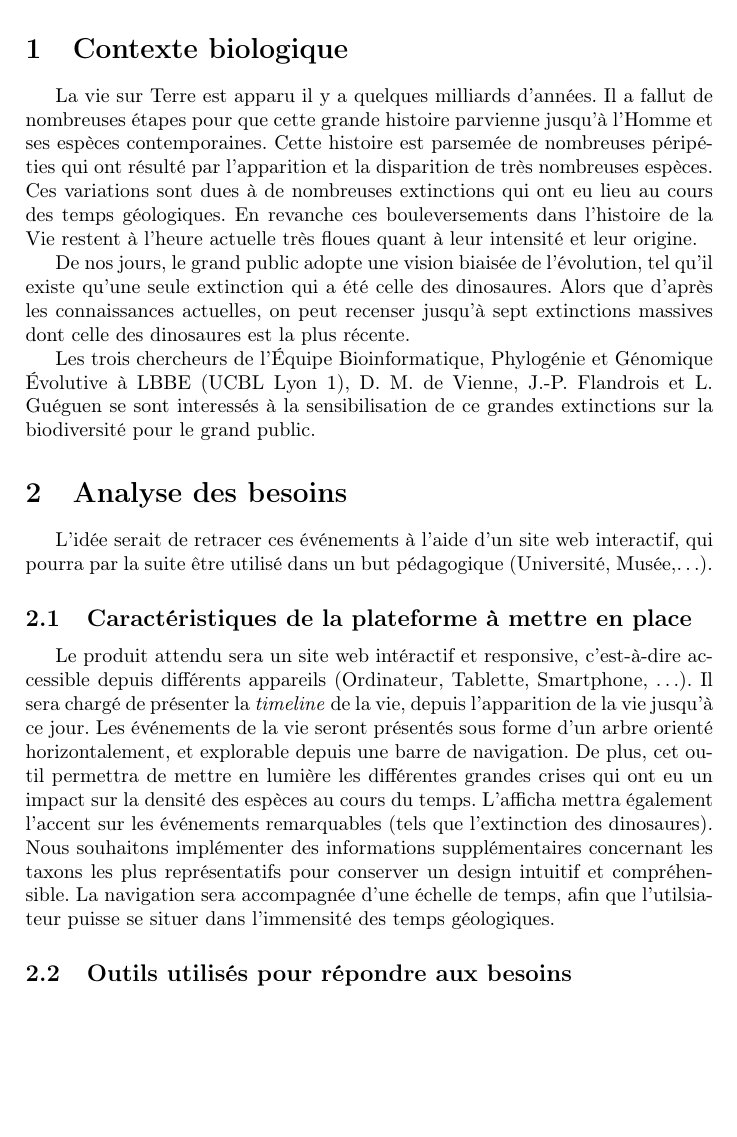
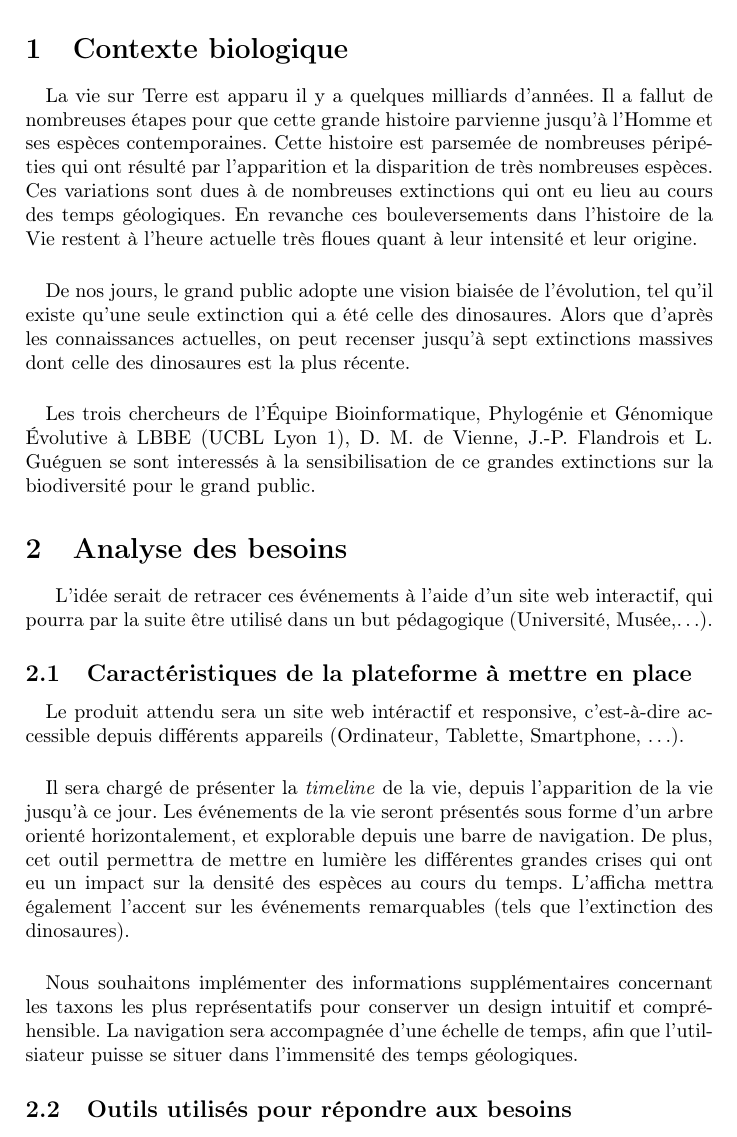
Before and after one commit to friton/evoTree, a LaTeX document (cahier_sujet14.tex): part of page 3 of 5, cut so that both start at the same text, the shorter picture padded with empty space. Compiled offline with pdfLaTeX.

Commit message:
Compilation de besoin

```diff
--- a/cahier_sujet14.tex
+++ b/cahier_sujet14.tex
@@ -49,11 +49,14 @@
 
 
 \section{Contexte biologique}
+	\paragraph{}
 	La vie sur Terre est apparu il y a quelques milliards d'années. Il a fallut de nombreuses étapes pour que cette grande histoire parvienne jusqu'à l'Homme et ses espèces contemporaines. Cette histoire est parsemée de nombreuses péripéties qui ont résulté par l'apparition et la disparition de très nombreuses espèces. Ces variations sont dues à de nombreuses extinctions qui ont eu lieu au cours des temps géologiques. En revanche ces bouleversements dans l'histoire de la Vie restent à l'heure actuelle très floues quant à leur intensité et leur origine.
 
+	\paragraph{}
 	De nos jours, le grand public adopte une vision biaisée de l'évolution, tel qu'il existe qu'une seule extinction qui a été celle des dinosaures. Alors que d'après les connaissances actuelles, on peut recenser jusqu'à sept extinctions massives dont celle des dinosaures est la plus récente.
 	% à verifier le nombre
 
+	\paragraph{}
 	Les trois chercheurs de l'Équipe Bioinformatique, Phylogénie et Génomique Évolutive à LBBE (UCBL Lyon 1), D. M. de Vienne, J.-P. Flandrois et L. Guéguen se sont interessés à la sensibilisation de ce grandes extinctions sur la biodiversité pour le grand public.
 
 \section{Analyse des besoins}
@@ -61,10 +64,13 @@
 	L'idée serait de retracer ces événements à l'aide d'un site web interactif, qui pourra par la suite être utilisé dans un but pédagogique (Université, Musée,\ldots).
 
 	\subsection{Caractéristiques de la plateforme à mettre en place}
+		\paragraph{}
+		Le produit attendu sera un site web intéractif et responsive, c'est-à-dire accessible depuis différents appareils (Ordinateur, Tablette, Smartphone, \ldots).
 
-		Le produit attendu sera un site web intéractif et responsive, c'est-à-dire accessible depuis différents appareils (Ordinateur, Tablette, Smartphone, \ldots).
-		Il sera chargé de présenter la \emph{timeline} de la vie, depuis l'apparition de la vie jusqu'à ce jour. Les événements de la vie seront présentés sous forme d'un arbre orienté horizontalement, et explorable depuis une barre de navigation.
-		De plus, cet outil permettra de mettre en lumière les différentes grandes crises qui ont eu un impact sur la densité des espèces au cours du temps. L'afficha mettra également l'accent sur les événements remarquables (tels que l'extinction des dinosaures).
+		\paragraph{}
+		Il sera chargé de présenter la \emph{timeline} de la vie, depuis l'apparition de la vie jusqu'à ce jour. Les événements de la vie seront présentés sous forme d'un arbre orienté horizontalement, et explorable depuis une barre de navigation.	De plus, cet outil permettra de mettre en lumière les différentes grandes crises qui ont eu un impact sur la densité des espèces au cours du temps. L'afficha mettra également l'accent sur les événements remarquables (tels que l'extinction des dinosaures).
+
+		\paragraph{}
 		Nous souhaitons implémenter des informations supplémentaires concernant les taxons les plus représentatifs pour conserver un design intuitif et compréhensible.
 		La navigation sera accompagnée d'une échelle de temps, afin que l'utilsiateur puisse se situer dans l'immensité des temps géologiques.
 
```
Also changed, not shown: cahier_sujet14.pdf, 3 other files.
